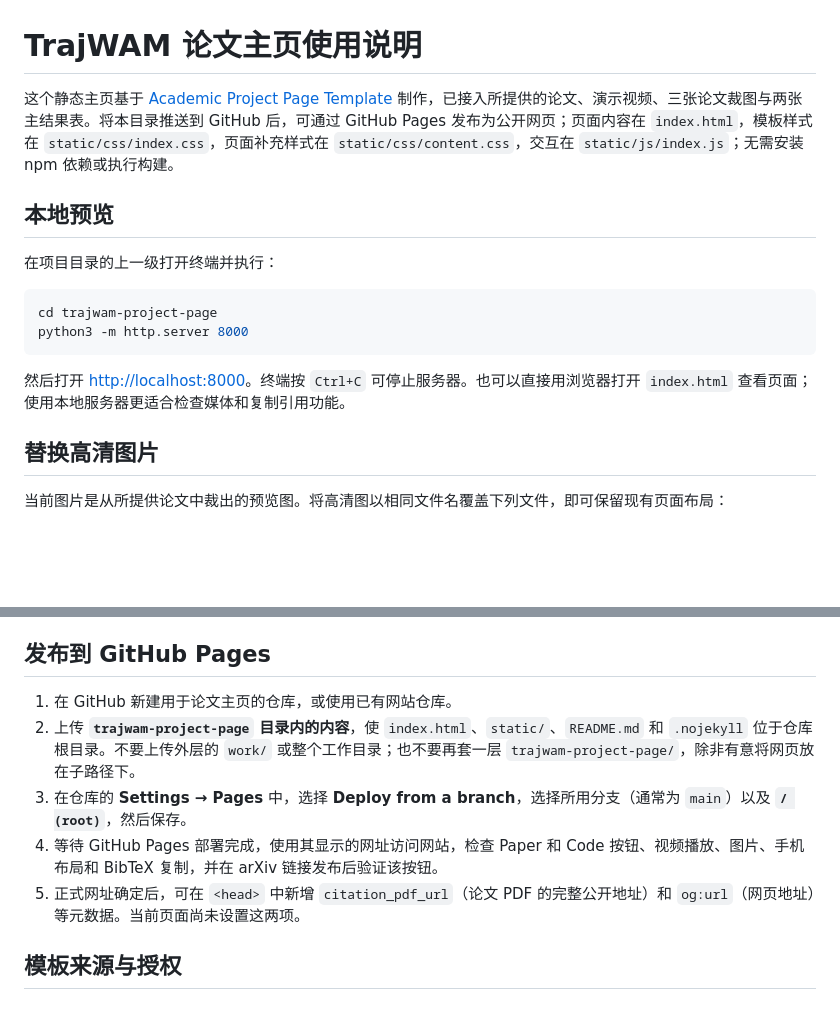
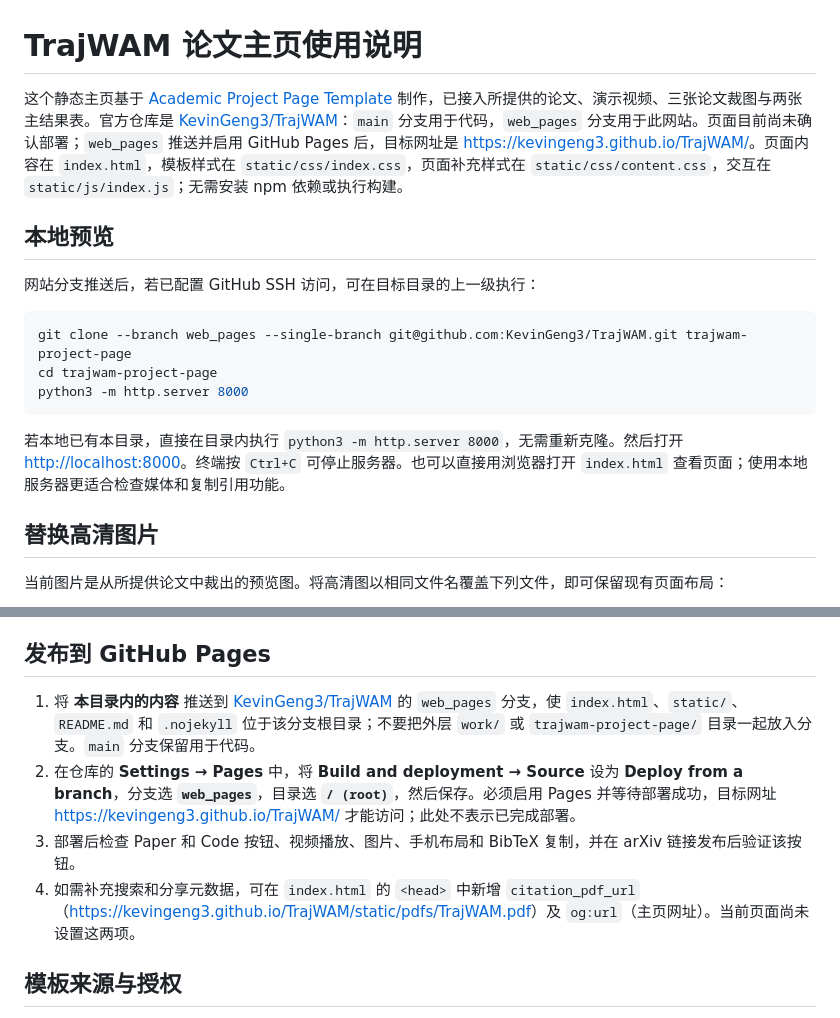
Before and after one commit to KevinGeng3/TrajWAM, a Markdown page: README.md, 2 parts joined by grey strips. Rendered like a GitHub page; blank space fills up the shorter version.

Commit message:
Document GitHub Pages branch layout

````diff
--- a/README.md
+++ b/README.md
@@ -1,17 +1,18 @@
 # TrajWAM 论文主页使用说明
 
-这个静态主页基于 [Academic Project Page Template](https://github.com/eliahuhorwitz/Academic-project-page-template) 制作，已接入所提供的论文、演示视频、三张论文裁图与两张主结果表。将本目录推送到 GitHub 后，可通过 GitHub Pages 发布为公开网页；页面内容在 `index.html`，模板样式在 `static/css/index.css`，页面补充样式在 `static/css/content.css`，交互在 `static/js/index.js`；无需安装 npm 依赖或执行构建。
+这个静态主页基于 [Academic Project Page Template](https://github.com/eliahuhorwitz/Academic-project-page-template) 制作，已接入所提供的论文、演示视频、三张论文裁图与两张主结果表。官方仓库是 [KevinGeng3/TrajWAM](https://github.com/KevinGeng3/TrajWAM)：`main` 分支用于代码，`web_pages` 分支用于此网站。页面目前尚未确认部署；`web_pages` 推送并启用 GitHub Pages 后，目标网址是 <https://kevingeng3.github.io/TrajWAM/>。页面内容在 `index.html`，模板样式在 `static/css/index.css`，页面补充样式在 `static/css/content.css`，交互在 `static/js/index.js`；无需安装 npm 依赖或执行构建。
 
 ## 本地预览
 
-在项目目录的上一级打开终端并执行：
+网站分支推送后，若已配置 GitHub SSH 访问，可在目标目录的上一级执行：
 
 ```sh
+git clone --branch web_pages --single-branch git@github.com:KevinGeng3/TrajWAM.git trajwam-project-page
 cd trajwam-project-page
 python3 -m http.server 8000
 ```
 
-然后打开 <http://localhost:8000>。终端按 `Ctrl+C` 可停止服务器。也可以直接用浏览器打开 `index.html` 查看页面；使用本地服务器更适合检查媒体和复制引用功能。
+若本地已有本目录，直接在目录内执行 `python3 -m http.server 8000`，无需重新克隆。然后打开 <http://localhost:8000>。终端按 `Ctrl+C` 可停止服务器。也可以直接用浏览器打开 `index.html` 查看页面；使用本地服务器更适合检查媒体和复制引用功能。
 
 ## 替换高清图片
 
@@ -67,11 +68,10 @@ arXiv 地址确定后，搜索 `class="publication-links"`，将 arXiv 的 `<but
 
 ## 发布到 GitHub Pages
 
-1. 在 GitHub 新建用于论文主页的仓库，或使用已有网站仓库。
-2. 上传 **`trajwam-project-page` 目录内的内容**，使 `index.html`、`static/`、`README.md` 和 `.nojekyll` 位于仓库根目录。不要上传外层的 `work/` 或整个工作目录；也不要再套一层 `trajwam-project-page/`，除非有意将网页放在子路径下。
-3. 在仓库的 **Settings → Pages** 中，选择 **Deploy from a branch**，选择所用分支（通常为 `main`）以及 **`/ (root)`**，然后保存。
-4. 等待 GitHub Pages 部署完成，使用其显示的网址访问网站，检查 Paper 和 Code 按钮、视频播放、图片、手机布局和 BibTeX 复制，并在 arXiv 链接发布后验证该按钮。
-5. 正式网址确定后，可在 `<head>` 中新增 `citation_pdf_url`（论文 PDF 的完整公开地址）和 `og:url`（网页地址）等元数据。当前页面尚未设置这两项。
+1. 将 **本目录内的内容** 推送到 [KevinGeng3/TrajWAM](https://github.com/KevinGeng3/TrajWAM) 的 `web_pages` 分支，使 `index.html`、`static/`、`README.md` 和 `.nojekyll` 位于该分支根目录；不要把外层 `work/` 或 `trajwam-project-page/` 目录一起放入分支。`main` 分支保留用于代码。
+2. 在仓库的 **Settings → Pages** 中，将 **Build and deployment → Source** 设为 **Deploy from a branch**，分支选 **`web_pages`**，目录选 **`/ (root)`**，然后保存。必须启用 Pages 并等待部署成功，目标网址 <https://kevingeng3.github.io/TrajWAM/> 才能访问；此处不表示已完成部署。
+3. 部署后检查 Paper 和 Code 按钮、视频播放、图片、手机布局和 BibTeX 复制，并在 arXiv 链接发布后验证该按钮。
+4. 如需补充搜索和分享元数据，可在 `index.html` 的 `<head>` 中新增 `citation_pdf_url`（<https://kevingeng3.github.io/TrajWAM/static/pdfs/TrajWAM.pdf>）及 `og:url`（主页网址）。当前页面尚未设置这两项。
 
 ## 模板来源与授权
 
````
